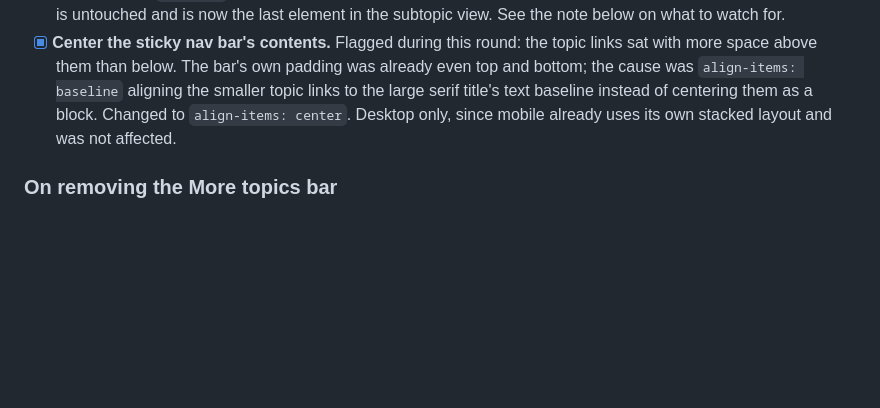
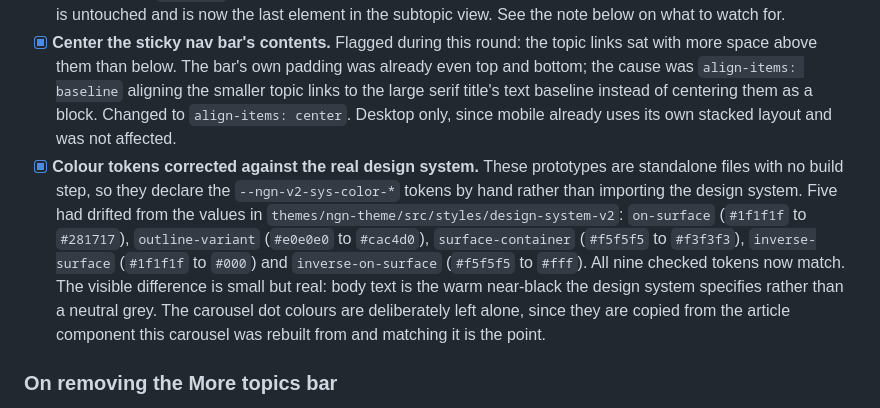
Before and after one commit to thara-messeroux/ngn-category-landing-prototypes, a Markdown page: phase-6-final-round/README.md, the part around the change. Rendered like a GitHub page; blank space fills up the shorter version.

Commit message:
Log the colour token correction
Co-Authored-By: Claude Opus 5 <noreply@anthropic.com>

```diff
--- a/phase-6-final-round/README.md
+++ b/phase-6-final-round/README.md
@@ -20,6 +20,7 @@ Target: this is the last design round. No further design reviews are planned. Wh
 - [ ] **Model the case where a subtopic has no page of its own.** Not every subtopic will have a dedicated page, and the categories are still being defined, so the design needs to show what a subtopic without a destination looks like. Experiential Learning is the suggested example. Right now every subtopic behaves as though it has a page.
 - [x] **Remove the More topics bar at the bottom of the page.** Raised as redundant with the menu bar. Checked and it was: the topic nav is sticky and stays on screen at the bottom of the page, carrying the same seven topics. Removed the `.tv-more` block, its stylesheet, and the script that filled in its topic chips. The archive link above it is untouched and is now the last element in the subtopic view. See the note below on what to watch for.
 - [x] **Center the sticky nav bar's contents.** Flagged during this round: the topic links sat with more space above them than below. The bar's own padding was already even top and bottom; the cause was `align-items: baseline` aligning the smaller topic links to the large serif title's text baseline instead of centering them as a block. Changed to `align-items: center`. Desktop only, since mobile already uses its own stacked layout and was not affected.
+- [x] **Colour tokens corrected against the real design system.** These prototypes are standalone files with no build step, so they declare the `--ngn-v2-sys-color-*` tokens by hand rather than importing the design system. Five had drifted from the values in `themes/ngn-theme/src/styles/design-system-v2`: `on-surface` (`#1f1f1f` to `#281717`), `outline-variant` (`#e0e0e0` to `#cac4d0`), `surface-container` (`#f5f5f5` to `#f3f3f3`), `inverse-surface` (`#1f1f1f` to `#000`) and `inverse-on-surface` (`#f5f5f5` to `#fff`). All nine checked tokens now match. The visible difference is small but real: body text is the warm near-black the design system specifies rather than a neutral grey. The carousel dot colours are deliberately left alone, since they are copied from the article component this carousel was rebuilt from and matching it is the point.
 
 ### On removing the More topics bar
 
```
